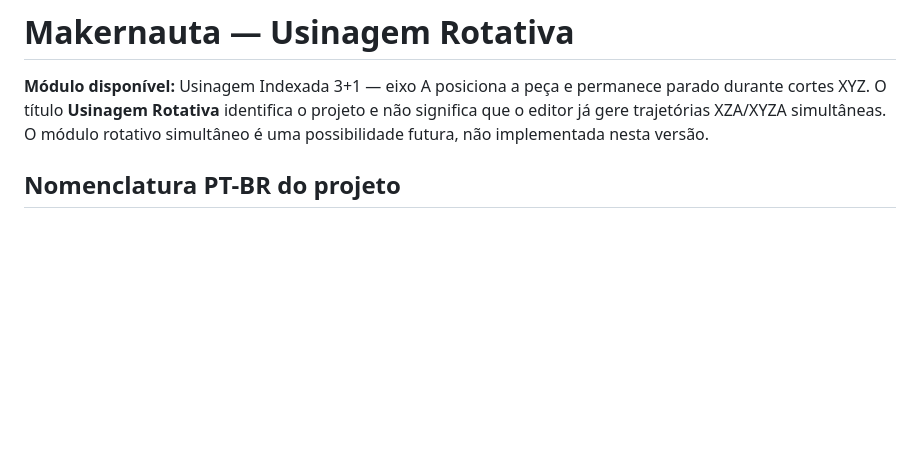
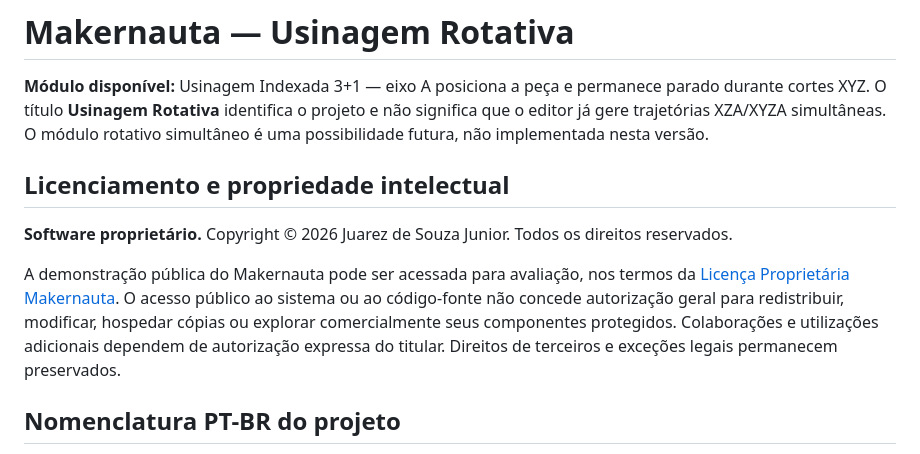
Before and after one commit to jsjrnet/makernauta-editor-3mais1, a Markdown page: README.md, the part around the change. GitHub-like rendering; blank space fills up the shorter version.

Commit message:
docs: documentar licenciamento e propriedade intelectual no README

```diff
--- a/README.md
+++ b/README.md
@@ -1,6 +1,12 @@
 # Makernauta — Usinagem Rotativa
 
 **Módulo disponível:** Usinagem Indexada 3+1 — eixo A posiciona a peça e permanece parado durante cortes XYZ. O título **Usinagem Rotativa** identifica o projeto e não significa que o editor já gere trajetórias XZA/XYZA simultâneas. O módulo rotativo simultâneo é uma possibilidade futura, não implementada nesta versão.
+
+## Licenciamento e propriedade intelectual
+
+**Software proprietário.** Copyright © 2026 Juarez de Souza Junior. Todos os direitos reservados.
+
+A demonstração pública do Makernauta pode ser acessada para avaliação, nos termos da [Licença Proprietária Makernauta](LICENSE.md). O acesso público ao sistema ou ao código-fonte não concede autorização geral para redistribuir, modificar, hospedar cópias ou explorar comercialmente seus componentes protegidos. Colaborações e utilizações adicionais dependem de autorização expressa do titular. Direitos de terceiros e exceções legais permanecem preservados.
 
 ## Nomenclatura PT-BR do projeto
 
```
